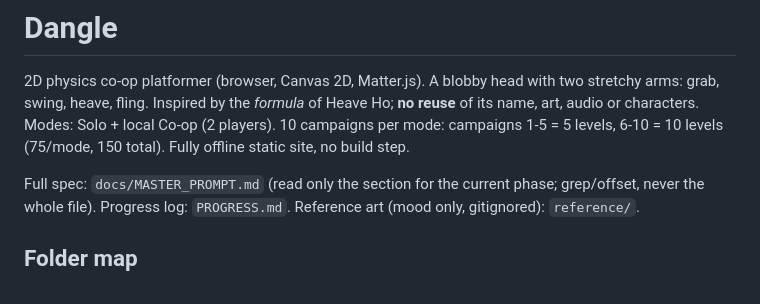
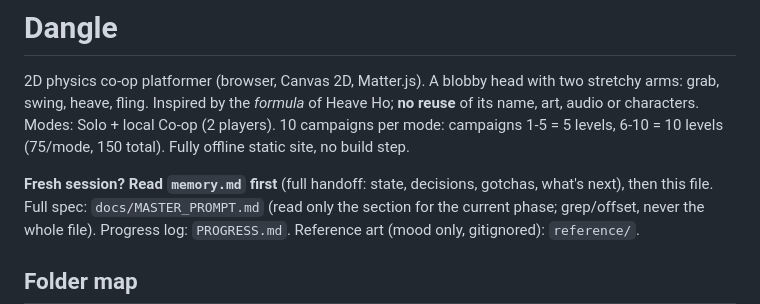
Before and after one commit to Coder-4847/Dangle, a Markdown page: CLAUDE.md, the part around the change. Drawn GitHub-style.

Commit message:
Add memory.md handoff file
Co-Authored-By: Claude Sonnet 5 <noreply@anthropic.com>

```diff
--- a/CLAUDE.md
+++ b/CLAUDE.md
@@ -3,6 +3,7 @@
 2D physics co-op platformer (browser, Canvas 2D, Matter.js). A blobby head with two stretchy arms: grab, swing, heave, fling. Inspired by the *formula* of Heave Ho; **no reuse** of its name, art, audio or characters.
 Modes: Solo + local Co-op (2 players). 10 campaigns per mode: campaigns 1-5 = 5 levels, 6-10 = 10 levels (75/mode, 150 total). Fully offline static site, no build step.
 
+**Fresh session? Read `memory.md` first** (full handoff: state, decisions, gotchas, what's next), then this file.
 Full spec: `docs/MASTER_PROMPT.md` (read only the section for the current phase; grep/offset, never the whole file).
 Progress log: `PROGRESS.md`. Reference art (mood only, gitignored): `reference/`.
 
```
Also changed, not shown: memory.md (added, +298 -0 lines).
